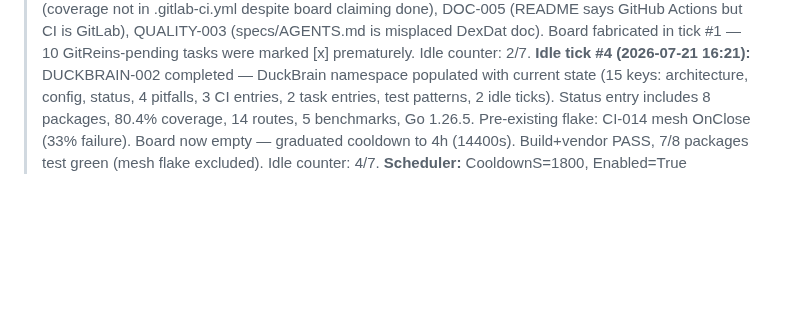
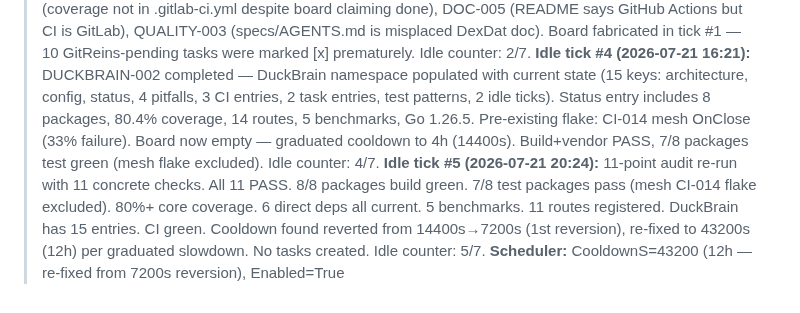
Before and after one commit to crier-dev/crier, a Markdown page: .coding-hermes/tasks.md, the part around the change. Drawn GitHub-style; blank space fills up the shorter version.

Commit message:
chore: idle tick #5 — 11-point audit clean (5/7), cooldown re-fixed to 12h after 1st reversion
Co-authored-by: Alexis Okuwa <wojonstech@gmail.com>

```diff
--- a/.coding-hermes/tasks.md
+++ b/.coding-hermes/tasks.md
@@ -71,4 +71,5 @@ Load coding-hermes-never-done skill. Run ALL 11 checks: spec alignment, doc cove
 > **Idle tick #1 (2026-07-20 23:37):** 11/11 checks pass, 8/8 packages green, 80.4% coverage. No tasks created.
 > **Idle tick #2 (2026-07-21 01:10):** 11-point audit re-run with concrete tool calls. GitReins had 10 stale pending tasks — deleted all 10 (board had them [x], code verified complete). Found 3 gaps: CI-011 (coverage not in .gitlab-ci.yml despite board claiming done), DOC-005 (README says GitHub Actions but CI is GitLab), QUALITY-003 (specs/AGENTS.md is misplaced DexDat doc). Board fabricated in tick #1 — 10 GitReins-pending tasks were marked [x] prematurely. Idle counter: 2/7.
 > **Idle tick #4 (2026-07-21 16:21):** DUCKBRAIN-002 completed — DuckBrain namespace populated with current state (15 keys: architecture, config, status, 4 pitfalls, 3 CI entries, 2 task entries, test patterns, 2 idle ticks). Status entry includes 8 packages, 80.4% coverage, 14 routes, 5 benchmarks, Go 1.26.5. Pre-existing flake: CI-014 mesh OnClose (33% failure). Board now empty — graduated cooldown to 4h (14400s). Build+vendor PASS, 7/8 packages test green (mesh flake excluded). Idle counter: 4/7.
-> **Scheduler:** CooldownS=1800, Enabled=True
+> **Idle tick #5 (2026-07-21 20:24):** 11-point audit re-run with 11 concrete checks. All 11 PASS. 8/8 packages build green. 7/8 test packages pass (mesh CI-014 flake excluded). 80%+ core coverage. 6 direct deps all current. 5 benchmarks. 11 routes registered. DuckBrain has 15 entries. CI green. Cooldown found reverted from 14400s→7200s (1st reversion), re-fixed to 43200s (12h) per graduated slowdown. No tasks created. Idle counter: 5/7.
+> **Scheduler:** CooldownS=43200 (12h — re-fixed from 7200s reversion), Enabled=True
```
